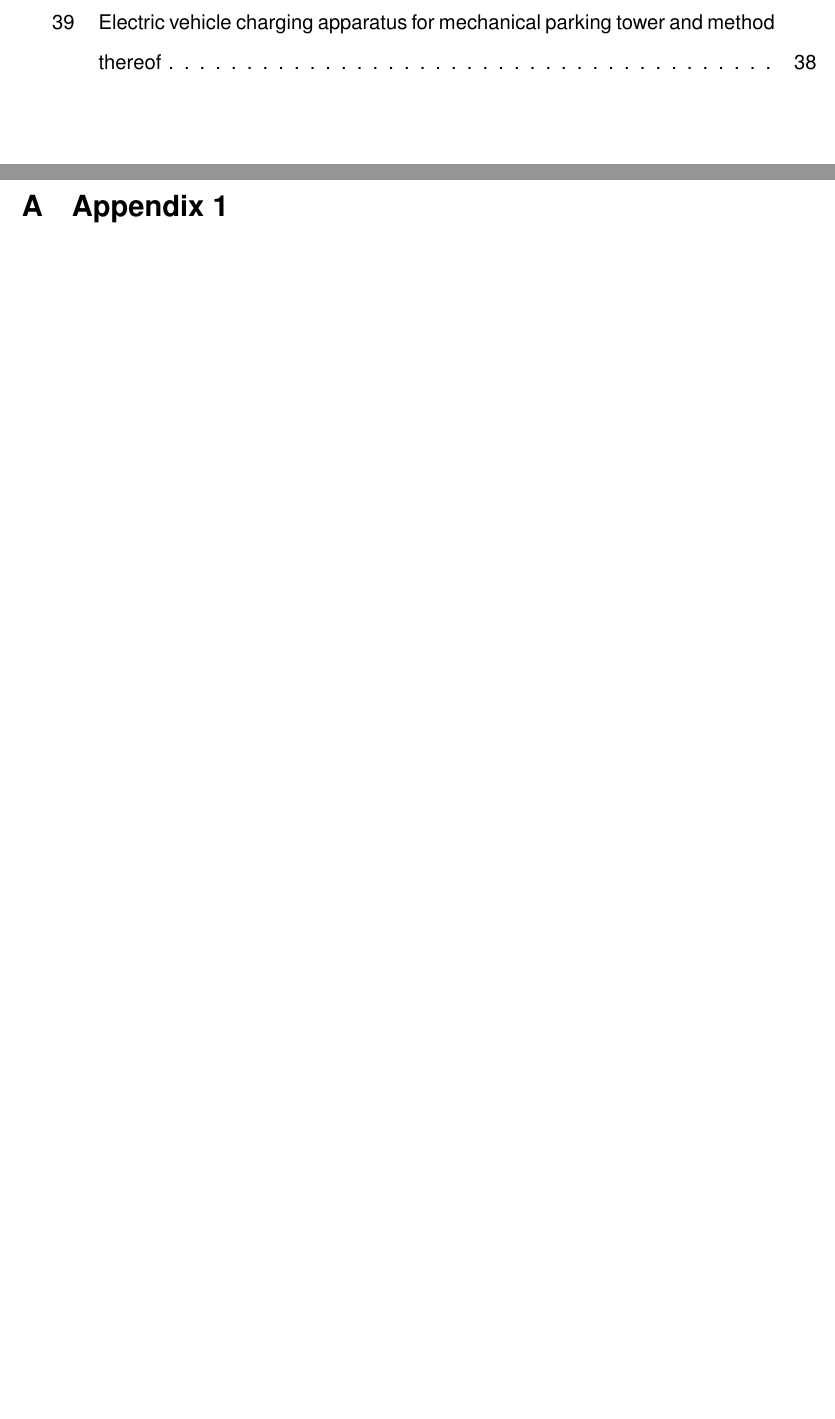
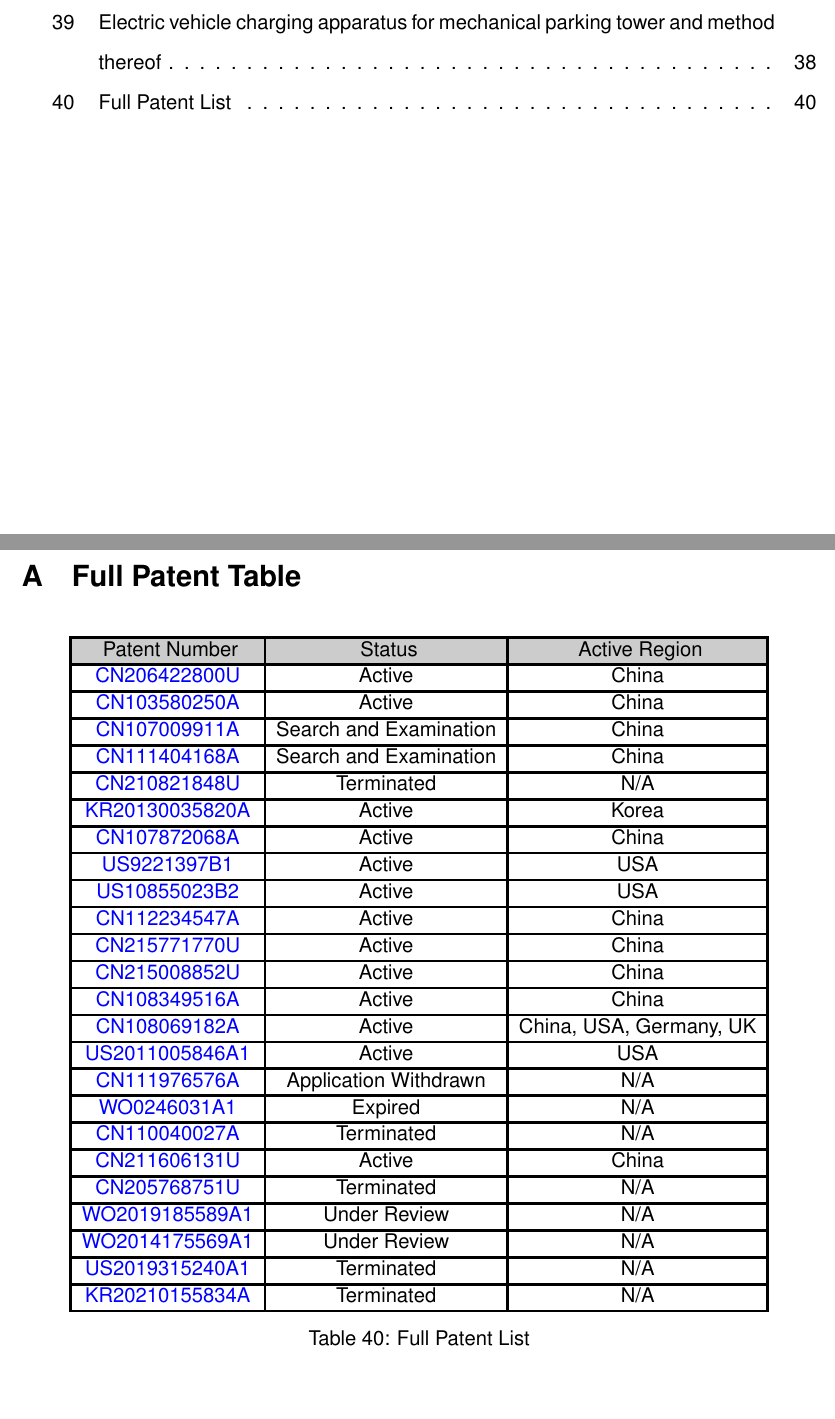
Before and after one commit to LukeDWaller99/MEng-a-boys, a LaTeX document (Documents/IP Landscape/Report/ip_landscape.tex): two parts of pages 6 and 41 of 41, joined at a grey line, cut so that both start at the same text, the shorter picture padded with empty space. Compiled offline with pdfLaTeX.

Commit message:
Update ip_landscape.tex

```diff
--- a/Documents/IP Landscape/Report/ip_landscape.tex
+++ b/Documents/IP Landscape/Report/ip_landscape.tex
@@ -1271,8 +1271,66 @@ The HEVCS will not infringe on this patent because it will be a movable device w
 
 \newpage
 \appendix
+\section{Full Patent Table}\label{app:full_patent_table}
 
-\section{Appendix 1}\label{app:appendix_1}
-
+\begin{table}[H]
+    \centering
+    \setlength{\arrayrulewidth}{1.5pt}
+    \begin{tabular}{|c|c|c|}
+    \hline
+    \cellcolor{gray!40} Patent Number & \cellcolor{gray!40} Status & \cellcolor{gray!40} Active Region \\
+    \hline
+    \href{https://worldwide.espacenet.com/patent/search?q=pn%3DCN206422800U}{CN206422800U} & Active & China \\
+    \hline
+    \href{https://worldwide.espacenet.com/patent/search?q=pn%3DCN103580250A}{CN103580250A} & Active & China \\
+    \hline
+    \href{https://worldwide.espacenet.com/patent/search?q=pn%3DCN107009911A}{CN107009911A} & Search and Examination & China \\
+    \hline
+    \href{https://worldwide.espacenet.com/patent/search?q=pn%CN111404168A}{CN111404168A} & Search and Examination & China \\
+    \hline
+    \href{https://worldwide.espacenet.com/patent/search?q=pn%3DCN210821848U}{CN210821848U} & Terminated & N/A \\
+    \hline
+    \href{https://worldwide.espacenet.com/patent/search?q=pn%3DKR20130035820A}{KR20130035820A} & Active & Korea \\
+    \hline
+    \href{https://worldwide.espacenet.com/patent/search?q=pn%3DCN107872068A}{CN107872068A} & Active & China \\
+    \hline
+    \href{https://worldwide.espacenet.com/patent/search?q=pn%3DUS9221397B1}{US9221397B1} & Active & USA \\
+    \hline
+    \href{https://worldwide.espacenet.com/patent/search?q=pn%3DUS10855023B2}{US10855023B2} & Active & USA \\
+    \hline
+    \href{https://worldwide.espacenet.com/patent/search?q=pn%3DCN112234547A}{CN112234547A} & Active & China \\
+    \hline
+    \href{https://worldwide.espacenet.com/patent/search?q=pn%3DCN215771770U}{CN215771770U} & Active & China \\
+    \hline
+    \href{https://worldwide.espacenet.com/patent/search?q=pn%3DCN215008852U}{CN215008852U} & Active & China \\
+    \hline
+    \href{https://worldwide.espacenet.com/patent/search?q=pn%3DCN108349516A}{CN108349516A} & Active & China \\
+    \hline
+    \href{https://worldwide.espacenet.com/patent/search?q=pn%3DCN108069182A}{CN108069182A} & Active & China, USA, Germany, UK \\
+    \hline
+    \href{https://worldwide.espacenet.com/patent/search?q=pn%3DUS2011005846A1}{US2011005846A1} & Active & USA \\
+    \hline
+    \href{https://worldwide.espacenet.com/patent/search?q=pn%3DCN111976576A}{CN111976576A} & Application Withdrawn & N/A \\
+    \hline
+    \href{https://worldwide.espacenet.com/patent/search?q=pn%3DWO0246031A1}{WO0246031A1} & Expired & N/A \\
+    \hline
+    \href{https://worldwide.espacenet.com/patent/search?q=pn%3DCN110040027A}{CN110040027A} & Terminated & N/A \\
+    \hline
+    \href{https://worldwide.espacenet.com/patent/search?q=pn%3DCN211606131U}{CN211606131U} & Active & China \\
+    \hline
+    \href{https://worldwide.espacenet.com/patent/search?q=pn%3DCN205768751U}{CN205768751U} & Terminated & N/A \\
+    \hline
+    \href{https://worldwide.espacenet.com/patent/search?q=pn%3DWO2019185589A1}{WO2019185589A1} & Under Review & N/A \\
+    \hline
+    \href{https://worldwide.espacenet.com/patent/search?q=pn%3DWO2014175569A1}{WO2014175569A1} & Under Review & N/A \\
+    \hline
+    \href{https://worldwide.espacenet.com/patent/search?q=pn%3DUS2019315240A1}{US2019315240A1} & Terminated & N/A \\
+    \hline
+    \href{https://worldwide.espacenet.com/patent/search?q=pn%3DKR20210155834A}{KR20210155834A} & Terminated & N/A \\
+    \hline
+    \end{tabular}
+    \caption{Full Patent List}
+    \label{table:full_patent_list}
+\end{table}
 
 \end{document}
```
